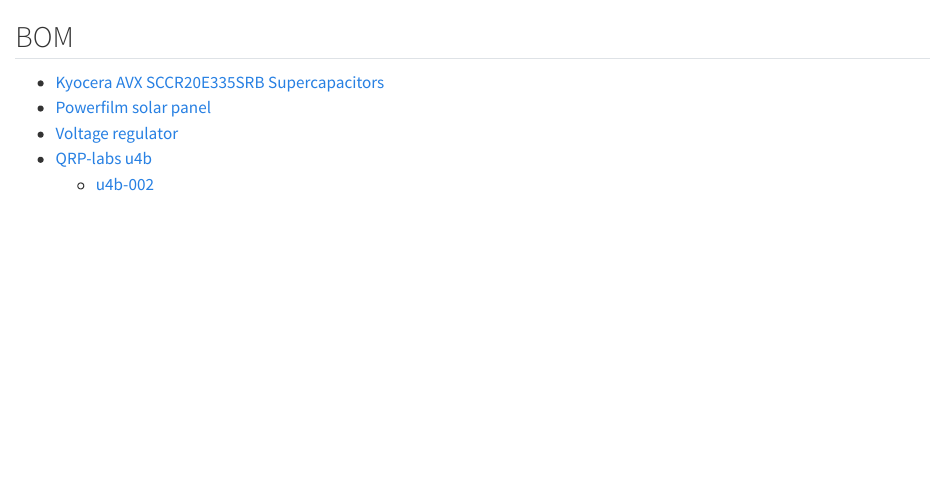
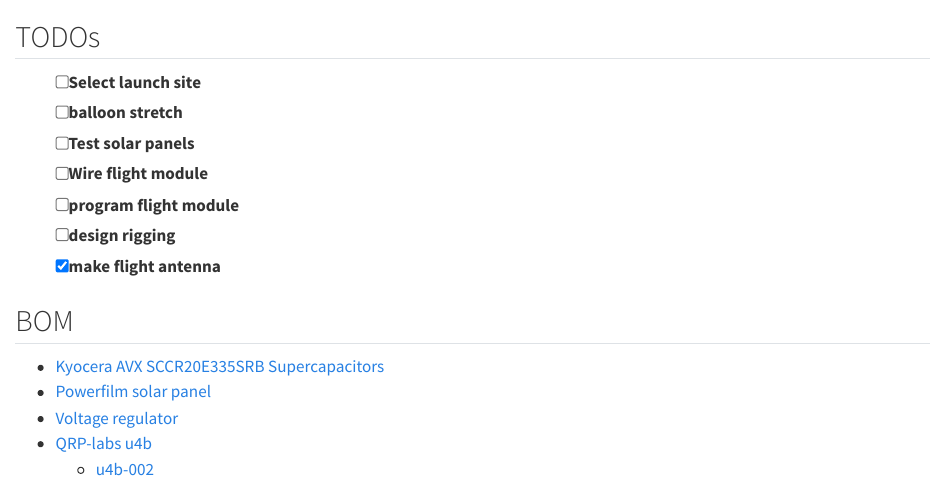
Before and after one commit to anielsen001/high-altitude-balloon, a Quarto document (_sources/launches/smore-001.qmd): the page in a window 1100 px wide, from its top. Rendered offline with R 4.5, knitr and Pandoc in place of Quarto, with nearby package versions.

Commit message:
added todos

```diff
--- a/_sources/launches/smore-001.qmd
+++ b/_sources/launches/smore-001.qmd
@@ -1,3 +1,14 @@
+## TODOs
+
+- [ ] Select launch site
+- [ ] balloon stretch
+- [ ] Test solar panels
+- [ ] Wire flight module
+- [ ] program flight module
+- [ ] design rigging
+- [x] make flight antenna
+
+
 ## BOM
 
 - [Kyocera AVX SCCR20E335SRB Supercapacitors](/_datasheets/AVX_SCC_3_0V-2952762.pdf)
```
